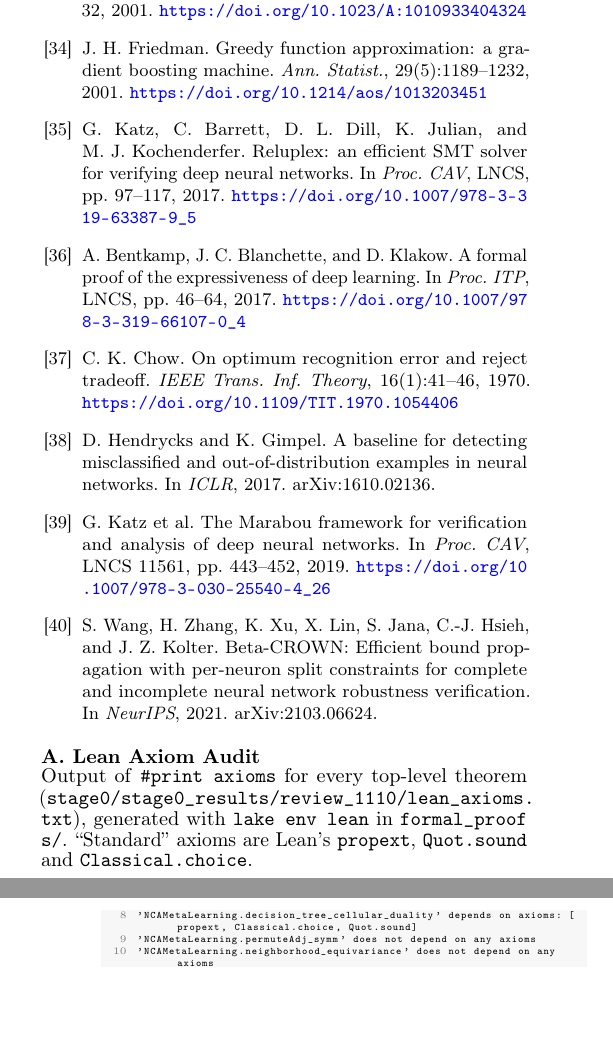
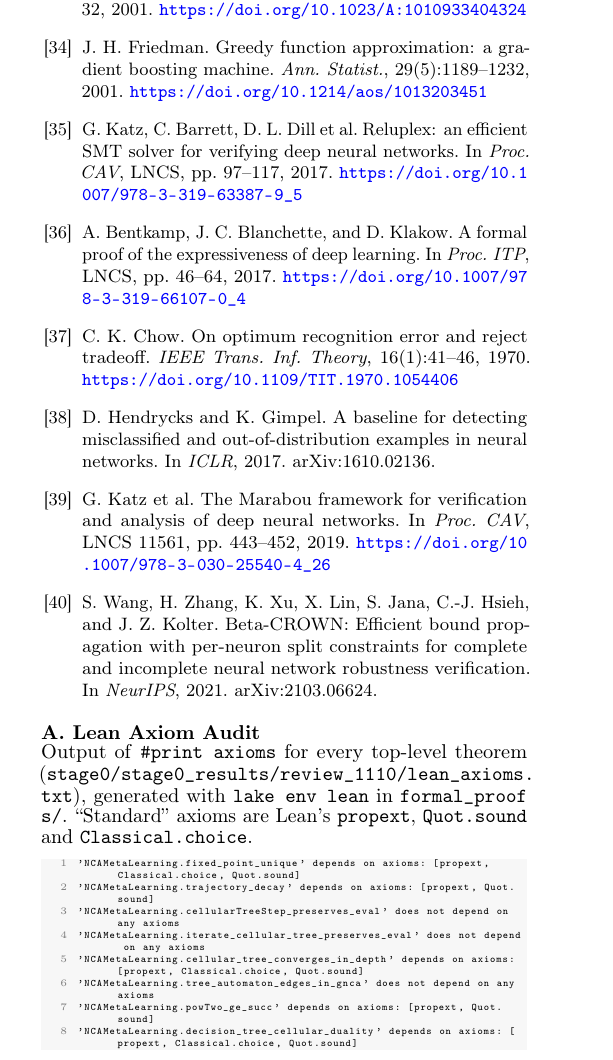
Before and after one commit to cap-jmk-real/nca_research, a LaTeX paper (paper/main.tex): two parts of the columns of pages 16 and 17 of 24 before the commit and part of one column of page 16 of 24 after it, the two joined at a grey line, cut so that both start at the same text, the shorter picture padded with empty space. Compiled offline with pdfLaTeX.

Commit message:
paper: Reluplex reference with et al. (review-PDF anonymity check matched a co-author surname)

```diff
--- a/paper/main.tex
+++ b/paper/main.tex
@@ -526,7 +526,7 @@ A graph cellular automaton over five trace cells is a competitive next-tool rout
 \bibitem{chung1997spectral} F.~R.~K. Chung. \emph{Spectral Graph Theory}. CBMS Regional Conference Series in Mathematics 92, American Mathematical Society, 1997. \url{https://doi.org/10.1090/cbms/092}
 \bibitem{breiman2001random} L.~Breiman. Random forests. \emph{Machine Learning}, 45(1):5--32, 2001. \url{https://doi.org/10.1023/A:1010933404324}
 \bibitem{friedman2001greedy} J.~H.~Friedman. Greedy function approximation: a gradient boosting machine. \emph{Ann.\ Statist.}, 29(5):1189--1232, 2001. \url{https://doi.org/10.1214/aos/1013203451}
-\bibitem{katz2017reluplex} G.~Katz, C.~Barrett, D.~L.~Dill, K.~Julian, and M.~J.~Kochenderfer. Reluplex: an efficient SMT solver for verifying deep neural networks. In \emph{Proc.\ CAV}, LNCS, pp.~97--117, 2017. \url{https://doi.org/10.1007/978-3-319-63387-9_5}
+\bibitem{katz2017reluplex} G.~Katz, C.~Barrett, D.~L.~Dill et~al. Reluplex: an efficient SMT solver for verifying deep neural networks. In \emph{Proc.\ CAV}, LNCS, pp.~97--117, 2017. \url{https://doi.org/10.1007/978-3-319-63387-9_5}
 \bibitem{bentkamp2017expressiveness} A.~Bentkamp, J.~C.~Blanchette, and D.~Klakow. A formal proof of the expressiveness of deep learning. In \emph{Proc.\ ITP}, LNCS, pp.~46--64, 2017. \url{https://doi.org/10.1007/978-3-319-66107-0_4}
 \bibitem{chow1970optimum} C.~K.~Chow. On optimum recognition error and reject tradeoff. \emph{IEEE Trans.\ Inf.\ Theory}, 16(1):41--46, 1970. \url{https://doi.org/10.1109/TIT.1970.1054406}
 \bibitem{hendrycks2017baseline} D.~Hendrycks and K.~Gimpel. A baseline for detecting misclassified and out-of-distribution examples in neural networks. In \emph{ICLR}, 2017. arXiv:1610.02136.
```
Also changed, not shown: paper/main_tmlr.tex (+1 -1 lines), paper/main.pdf, paper/main_tmlr.pdf, paper/main_tmlr_preprint.pdf.
